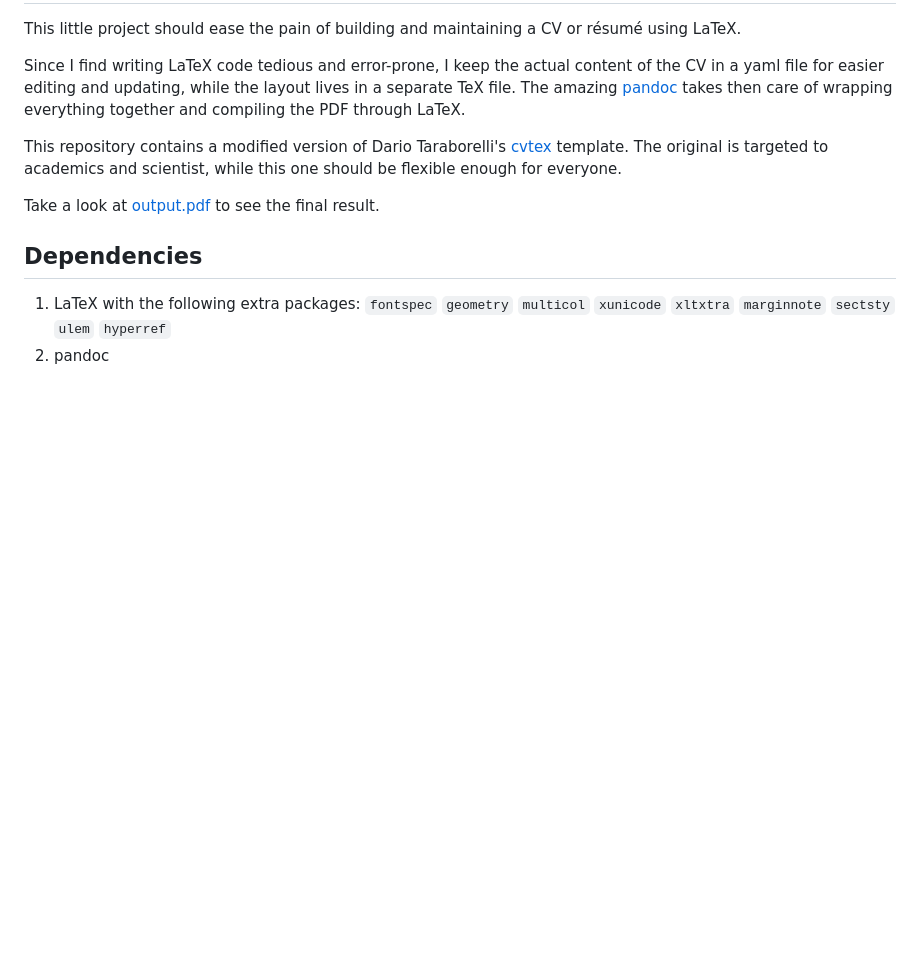
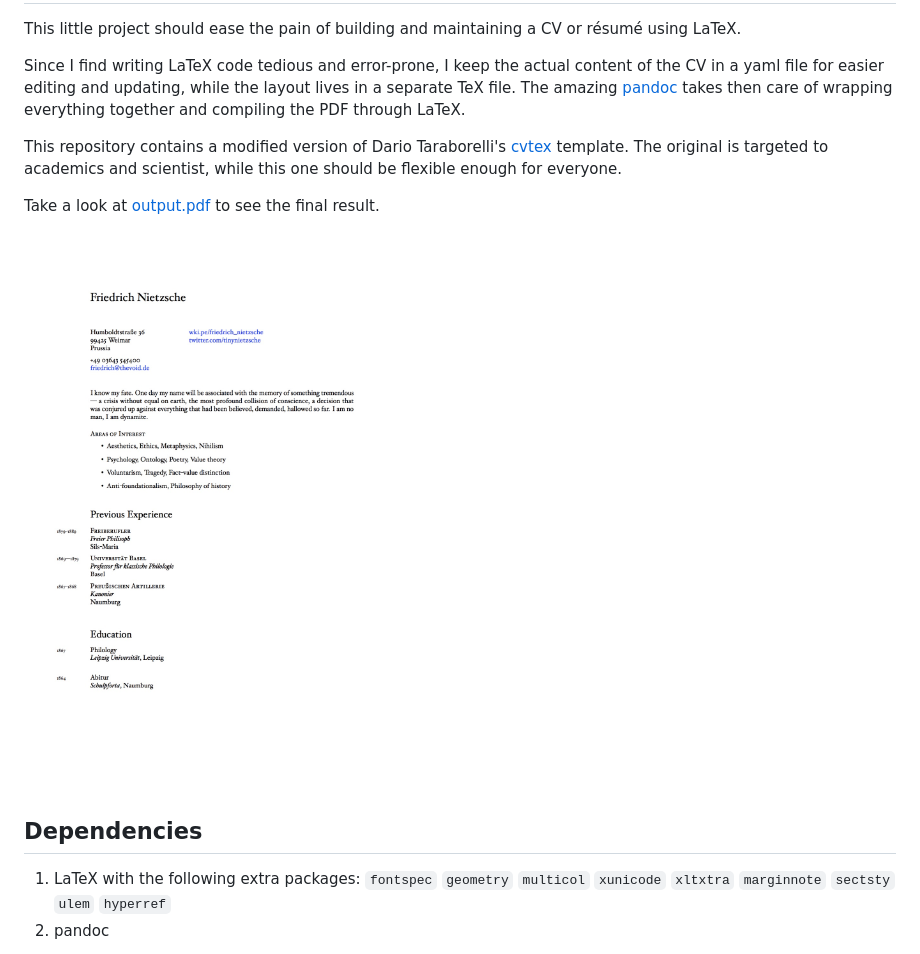
Before and after one commit to mrzool/cv-boilerplate, a Markdown page: README.md, the part around the change. Drawn GitHub-style; pictures changed too: preview.jpg (added); blank space fills up the shorter version.

Commit message:
Add jpg preview

```diff
--- a/README.md
+++ b/README.md
@@ -7,6 +7,8 @@ Since I find writing LaTeX code tedious and error-prone, I keep the actual conte
 This repository contains a modified version of Dario Taraborelli's [cvtex](https://github.com/dartar/cvtex) template. The original is targeted to academics and scientist, while this one should be flexible enough for everyone.
 
 Take a look at [output.pdf](output.pdf) to see the final result.
+
+![preview](preview.jpg)
 
 ## Dependencies
 
```
